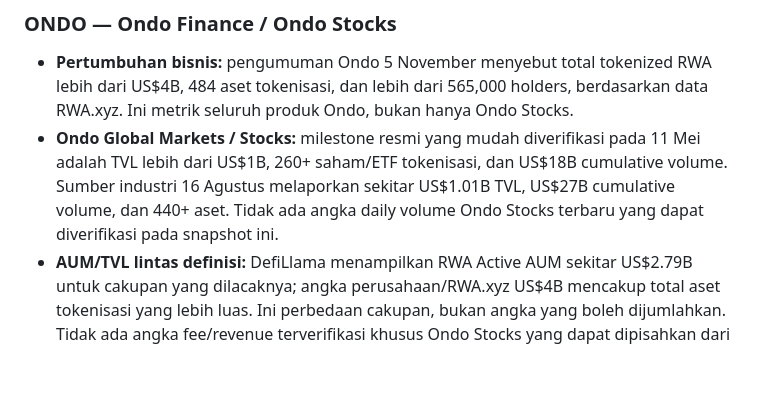
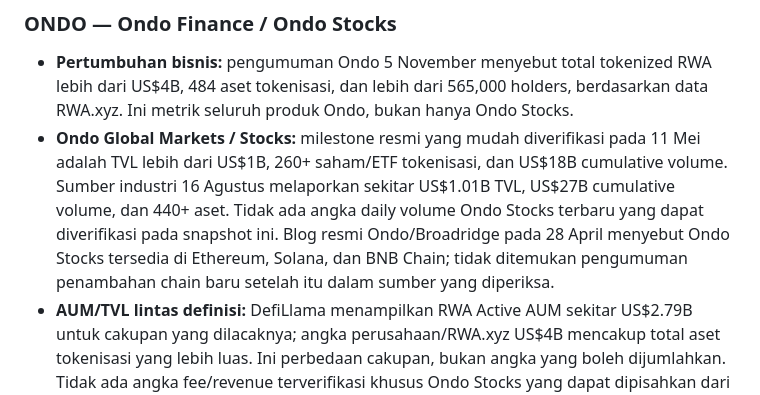
Before and after one commit to stevenchristiian/Chatgptdailymarket, a Markdown page: crypto-recaps/2026-11-13.md, the part around the change. GitHub-like rendering; blank space fills up the shorter version.

Commit message:
Add Ondo chain coverage and RWA risk notes — 2026-11-13

```diff
--- a/crypto-recaps/2026-11-13.md
+++ b/crypto-recaps/2026-11-13.md
@@ -148,7 +148,7 @@ Sumber: [Chainlink CCIP 2.0, 28 Sep 2026](https://chain.link/blog/introducing-cc
 ### ONDO — Ondo Finance / Ondo Stocks
 
 - **Pertumbuhan bisnis:** pengumuman Ondo 5 November menyebut total tokenized RWA lebih dari US$4B, 484 aset tokenisasi, dan lebih dari 565,000 holders, berdasarkan data RWA.xyz. Ini metrik seluruh produk Ondo, bukan hanya Ondo Stocks.
-- **Ondo Global Markets / Stocks:** milestone resmi yang mudah diverifikasi pada 11 Mei adalah TVL lebih dari US$1B, 260+ saham/ETF tokenisasi, dan US$18B cumulative volume. Sumber industri 16 Agustus melaporkan sekitar US$1.01B TVL, US$27B cumulative volume, dan 440+ aset. Tidak ada angka daily volume Ondo Stocks terbaru yang dapat diverifikasi pada snapshot ini.
+- **Ondo Global Markets / Stocks:** milestone resmi yang mudah diverifikasi pada 11 Mei adalah TVL lebih dari US$1B, 260+ saham/ETF tokenisasi, dan US$18B cumulative volume. Sumber industri 16 Agustus melaporkan sekitar US$1.01B TVL, US$27B cumulative volume, dan 440+ aset. Tidak ada angka daily volume Ondo Stocks terbaru yang dapat diverifikasi pada snapshot ini. Blog resmi Ondo/Broadridge pada 28 April menyebut Ondo Stocks tersedia di Ethereum, Solana, dan BNB Chain; tidak ditemukan pengumuman penambahan chain baru setelah itu dalam sumber yang diperiksa.
 - **AUM/TVL lintas definisi:** DefiLlama menampilkan RWA Active AUM sekitar US$2.79B untuk cakupan yang dilacaknya; angka perusahaan/RWA.xyz US$4B mencakup total aset tokenisasi yang lebih luas. Ini perbedaan cakupan, bukan angka yang boleh dijumlahkan. Tidak ada angka fee/revenue terverifikasi khusus Ondo Stocks yang dapat dipisahkan dari produk lain.
 - **Institusi dan distribusi:** pada 16 September 2026, DTCC Fund/SERV menerima anak usaha Ondo, Oasis Pro Markets, sebagai anggota tokenisasi pertama. Ini memberi koneksi ke infrastruktur distribusi dana tradisional; bukan bukti semua produk telah dikonversi menjadi saham on-chain atau bahwa DTCC membeli ONDO. Tidak ditemukan bukti baru tentang konversi institutional share ke bentuk tokenized secara luas pada hari ini. OUSG sebelumnya melaporkan eksposur pada tokenized funds termasuk BlackRock BUIDL; itu adalah aset dasar produk, bukan bukti BlackRock membeli token ONDO.
 - **Fees/revenue:** DefiLlama menunjukkan fees sekitar US$7.74M dalam 30 hari, tetapi protocol revenue US$0 menurut metodologi tracker. DEX volume sekitar US$529.78M dan perp volume US$8.61B adalah metrik produk/aktivitas gabungan, bukan revenue Ondo Stocks dan bukan pendapatan pemegang ONDO.
```
